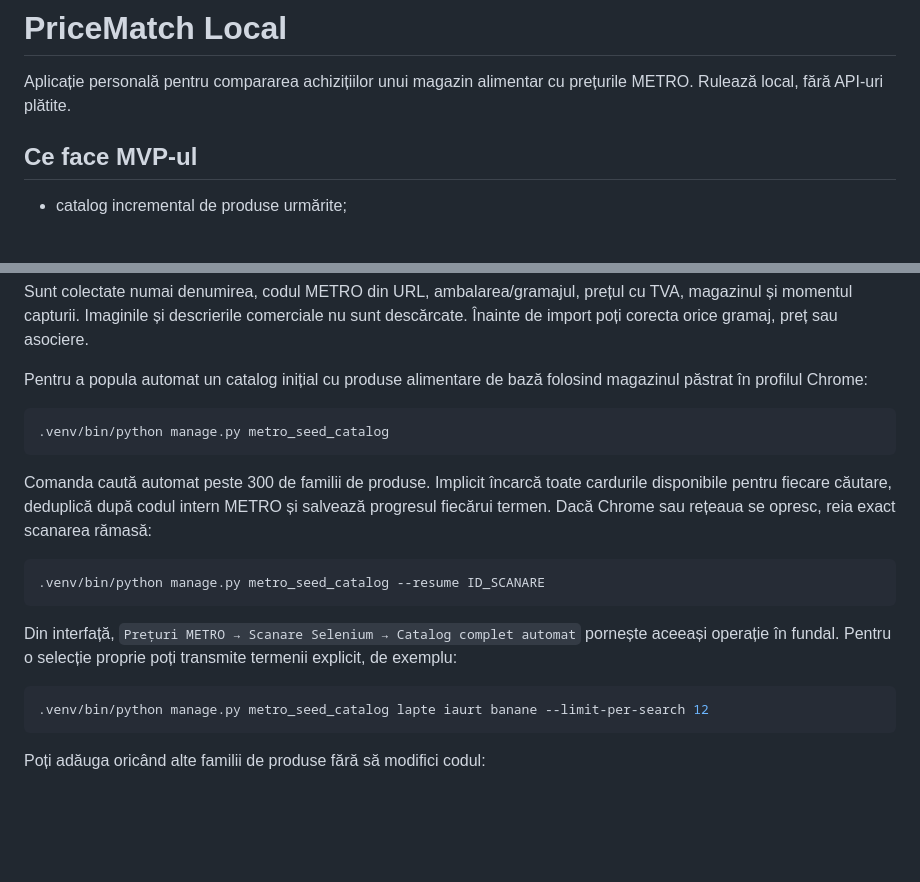
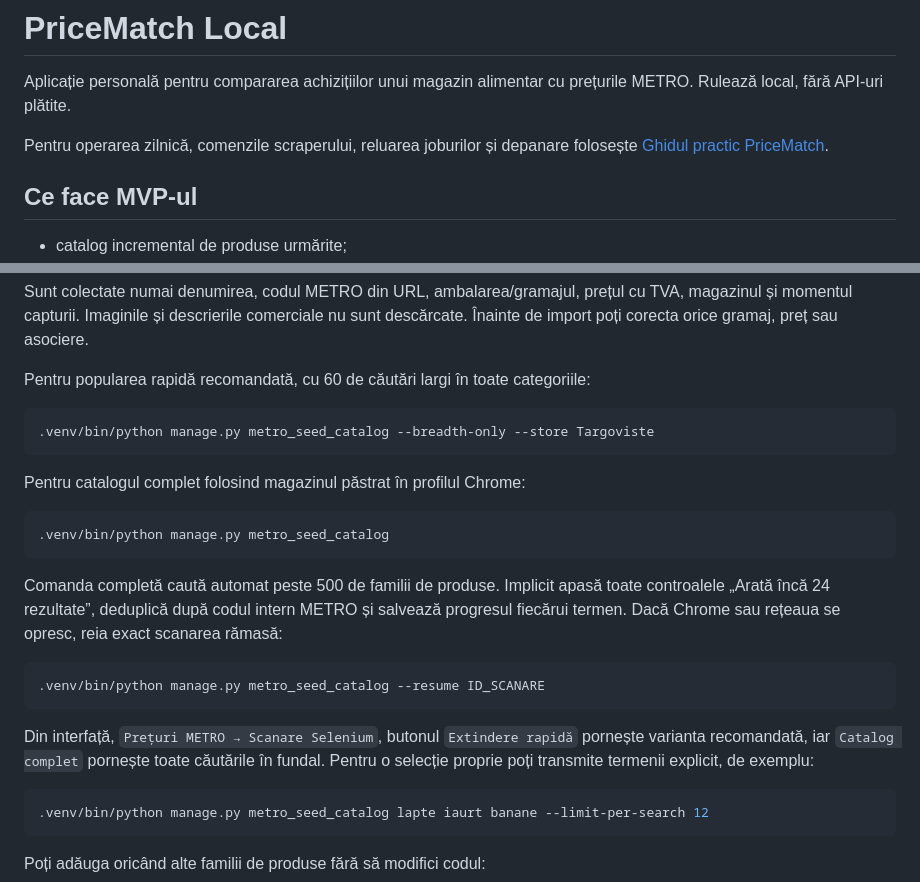
Before and after one commit to Alexandru2984/priceComparation, a Markdown page: README.md, 2 parts joined by grey strips. Drawn GitHub-style; blank space fills up the shorter version.

Commit message:
docs: add PriceMatch operator guide

````diff
--- a/README.md
+++ b/README.md
@@ -1,6 +1,9 @@
 # PriceMatch Local
 
 Aplicație personală pentru compararea achizițiilor unui magazin alimentar cu prețurile METRO. Rulează local, fără API-uri plătite.
+
+Pentru operarea zilnică, comenzile scraperului, reluarea joburilor și depanare folosește
+[Ghidul practic PriceMatch](docs/GHID_OPERARE.md).
 
 ## Ce face MVP-ul
 
@@ -196,23 +199,28 @@ Sunt colectate numai denumirea, codul METRO din URL, ambalarea/gramajul, prețul
 momentul capturii. Imaginile și descrierile comerciale nu sunt descărcate. Înainte de import poți corecta
 orice gramaj, preț sau asociere.
 
-Pentru a popula automat un catalog inițial cu produse alimentare de bază folosind magazinul păstrat în
-profilul Chrome:
+Pentru popularea rapidă recomandată, cu 60 de căutări largi în toate categoriile:
+
+```bash
+.venv/bin/python manage.py metro_seed_catalog --breadth-only --store Targoviste
+```
+
+Pentru catalogul complet folosind magazinul păstrat în profilul Chrome:
 
 ```bash
 .venv/bin/python manage.py metro_seed_catalog
 ```
 
-Comanda caută automat peste 300 de familii de produse. Implicit încarcă toate cardurile disponibile
-pentru fiecare căutare, deduplică după codul intern METRO și salvează progresul fiecărui termen. Dacă
+Comanda completă caută automat peste 500 de familii de produse. Implicit apasă toate controalele
+„Arată încă 24 rezultate”, deduplică după codul intern METRO și salvează progresul fiecărui termen. Dacă
 Chrome sau rețeaua se opresc, reia exact scanarea rămasă:
 
 ```bash
 .venv/bin/python manage.py metro_seed_catalog --resume ID_SCANARE
 ```
 
-Din interfață, `Prețuri METRO → Scanare Selenium → Catalog complet automat` pornește aceeași operație în
-fundal. Pentru o selecție proprie poți transmite termenii explicit, de exemplu:
+Din interfață, `Prețuri METRO → Scanare Selenium`, butonul `Extindere rapidă` pornește varianta recomandată,
+iar `Catalog complet` pornește toate căutările în fundal. Pentru o selecție proprie poți transmite termenii explicit, de exemplu:
 
 ```bash
 .venv/bin/python manage.py metro_seed_catalog lapte iaurt banane --limit-per-search 12
````
Also changed, not shown: docs/GHID_OPERARE.md (added, +232 -0 lines).
